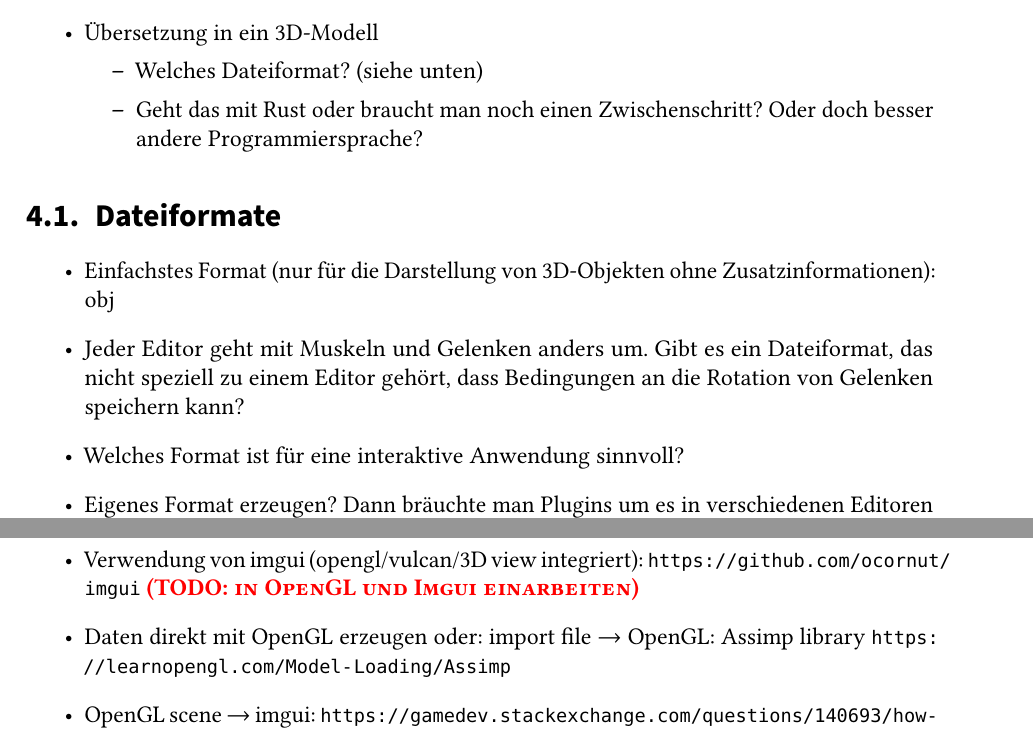
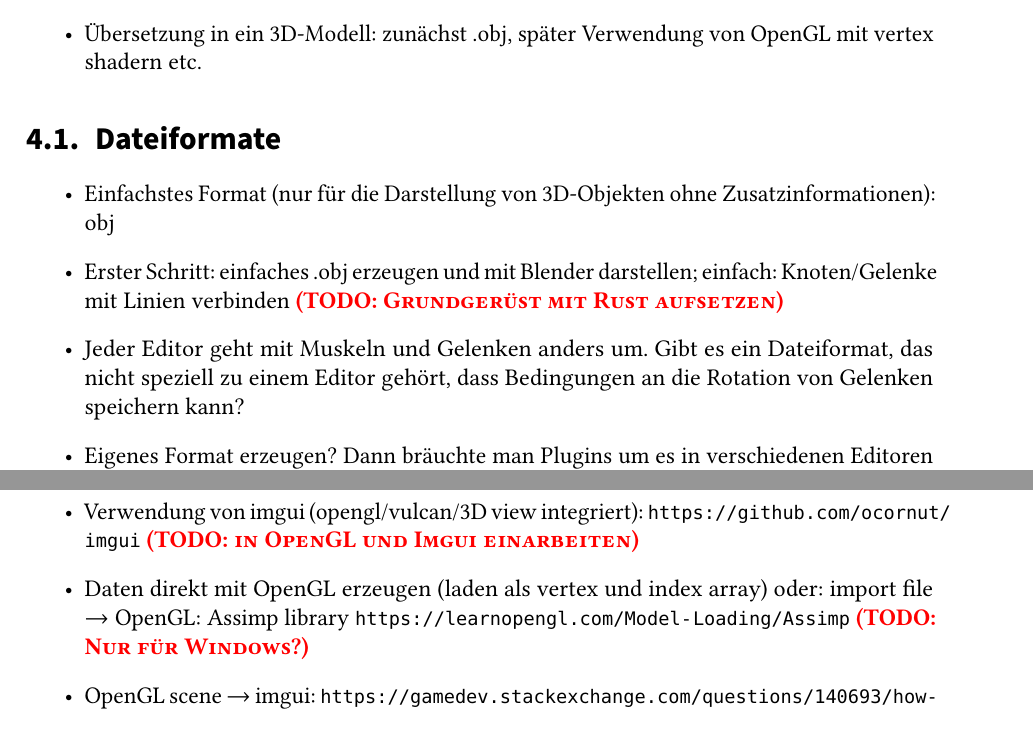
Before and after one commit to Zimmt/skeleton-generation, a LaTeX thesis (latex/thesis.tex, which reads latex/sections/content.tex): two parts of pages 8 and 10 of 14, joined at a grey line, cut at the place of the change. Compiled offline with pdfLaTeX; a LaTeX package or settings file that is missing is left out.

Commit message:
New thoughts and todos

```diff
--- a/latex/sections/content.tex
+++ b/latex/sections/content.tex
@@ -135,13 +137,9 @@
 \chapter{Technische Umsetzung}
 
 \begin{itemize}
- \item Repräsentation des Zustands als Baum von einzelnen Zeichen (terminale sowie nichtterminale).
- \item Programmiersprache: Rust?
- \item Übersetzung in ein 3D-Modell
-    \begin{itemize}
-     \item Welches Dateiformat? (siehe unten)
-     \item Geht das mit Rust oder braucht man noch einen Zwischenschritt? Oder doch besser andere Programmiersprache?
-    \end{itemize}
+ \item Repräsentation des Zustands als Baum von einzelnen Zeichen (terminale sowie nichtterminale). \todo{Andere Darstellung besser?} %TODO
+ \item Programmiersprache: Rust (?)
+ \item Übersetzung in ein 3D-Modell: zunächst .obj, später Verwendung von OpenGL mit vertex shadern etc.\
 \end{itemize}
 
 
@@ -150,14 +148,10 @@
 
 \begin{itemize}
  \item Einfachstes Format (nur für die Darstellung von 3D-Objekten ohne Zusatzinformationen): obj
+ \item Erster Schritt: einfaches .obj erzeugen und mit Blender darstellen; einfach: Knoten/Gelenke mit Linien verbinden \todo{Grundgerüst mit Rust aufsetzen} %TODO
  \item Jeder Editor geht mit Muskeln und Gelenken anders um. Gibt es ein Dateiformat, das nicht speziell zu einem Editor gehört, dass Bedingungen an die Rotation von Gelenken speichern kann?
- \item Welches Format ist für eine interaktive Anwendung sinnvoll?
  \item Eigenes Format erzeugen? Dann bräuchte man Plugins um es in verschiedenen Editoren laden zu können. Viel verwendeter Editor: Houdini (kostenlos für Studenten aber nicht Open Source). Oder selbst darstellen (siehe Interaktivität).
- \begin{itemize}
-  \item Vorschlag von Jo:
-  \item "`Memory dumps"', also direkt die structs aus dem speicher auf platte rausschreiben. Am besten wenn sie am Stueck liegen mit einem fwrite() und zurücklesen mit einem fread(). Es ist nuetzlich dazu am Anfang der Datei ein bisschen Metadaten zu speichern (magic number, version, array size etc).
- \end{itemize}
-
+\item Vorschlag von Jo: "`Memory dumps"', also direkt die structs aus dem speicher auf platte rausschreiben. Am besten wenn sie am Stueck liegen mit einem fwrite() und zurücklesen mit einem fread(). Es ist nuetzlich dazu am Anfang der Datei ein bisschen Metadaten zu speichern (magic number, version, array size etc).
 \end{itemize}
 
 %- - - - - - - - - -
@@ -210,7 +204,7 @@
 
 \begin{itemize}
  \item Verwendung von imgui (opengl/vulcan/3D view integriert): \url{https://github.com/ocornut/imgui} \todo{in OpenGL und Imgui einarbeiten} %TODO
- \item Daten direkt mit OpenGL erzeugen oder: import file $\rightarrow$ OpenGL: Assimp library \url{https://learnopengl.com/Model-Loading/Assimp}
+ \item Daten direkt mit OpenGL erzeugen (laden als vertex und index array) oder: import file $\rightarrow$ OpenGL: Assimp library \url{https://learnopengl.com/Model-Loading/Assimp} \todo{Nur für Windows?} %TODO
  \item OpenGL scene $\rightarrow$ imgui: \url{https://gamedev.stackexchange.com/questions/140693/how-can-i-render-an-opengl-scene-into-an-imgui-window}
  \item OpenGL und Imgui für Rust: \url{https://nercury.github.io/rust/opengl/tutorial/2018/02/08/opengl-in-rust-from-scratch-00-setup.html}, \url{https://github.com/michaelfairley/rust-imgui-sdl2}
  \item SDL + OpenGL Tutorials \url{http://headerphile.com/sdl2/opengl-part-1-sdl-opengl-awesome/}, \url{http://www.sdltutorials.com/sdl-opengl-tutorial-basics}
```
Also changed, not shown: latex/thesis.pdf, latex/sections/content.tex (6 more changed lines).
